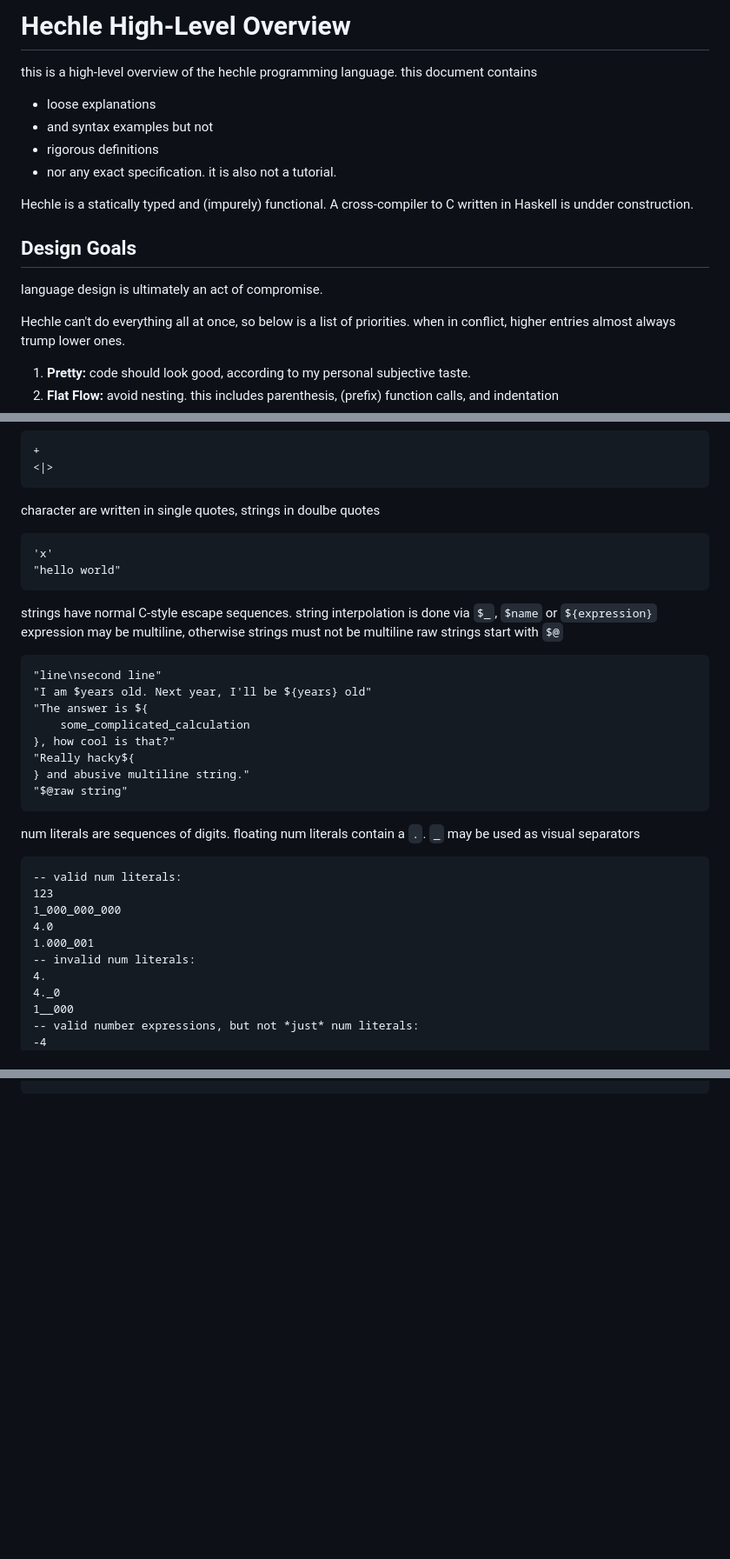
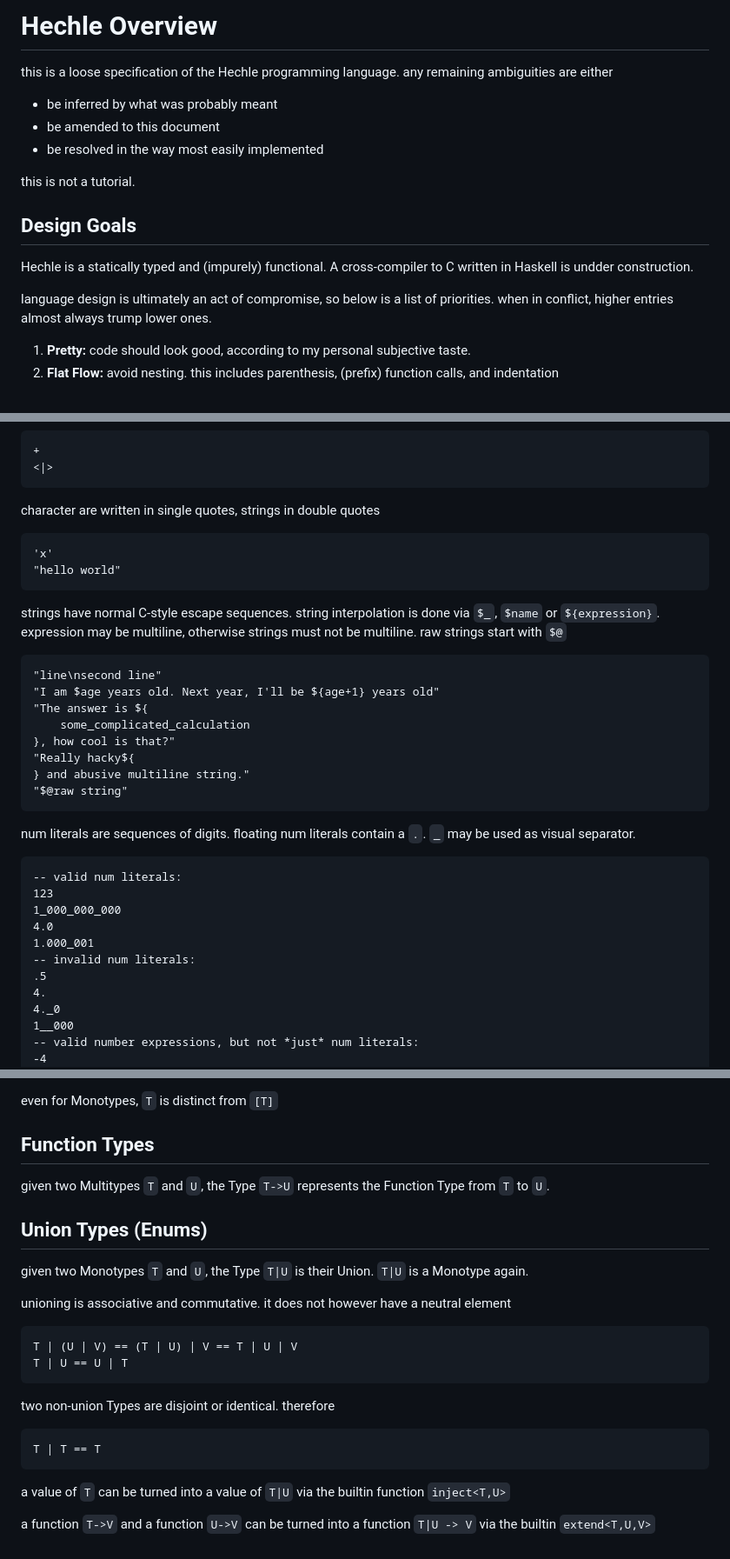
Before and after one commit to kehoffbin/lazy-dog, a Markdown page: doc/overview.md, 3 parts joined by grey strips. Shown: that part at 87% size. GitHub-like rendering; blank space fills up the shorter version.

````diff
--- a/doc/overview.md
+++ b/doc/overview.md
@@ -1,20 +1,17 @@
-# Hechle High-Level Overview
-this is a high-level overview of the hechle programming language.
-this document contains
-* loose explanations
-* and syntax examples
-but not
-* rigorous definitions
-* nor any exact specification.
-it is also not a tutorial.
+# Hechle Overview
+this is a loose specification of the Hechle programming language.
+any remaining ambiguities are either
+- be inferred by what was probably meant
+- be amended to this document
+- be resolved in the way most easily implemented
 
+this is not a tutorial.
+
+## Design Goals
 Hechle is a statically typed and (impurely) functional.
 A cross-compiler to C written in Haskell is undder construction.
 
-## Design Goals
-language design is ultimately an act of compromise.
-
-Hechle can't do everything all at once, so below is a list of priorities.
+language design is ultimately an act of compromise, so below is a list of priorities.
 when in conflict, higher entries almost always trump lower ones.
 1. **Pretty:** code should look good, according to my personal subjective taste.
 2. **Flat Flow:** avoid nesting. this includes parenthesis, (prefix) function calls, and indentation
@@ -50,18 +48,18 @@ Vector3D
 +
 <|>
 ```
-character are written in single quotes, strings in doulbe quotes
+character are written in single quotes, strings in double quotes
 ```
 'x'
 "hello world"
 ```
 strings have normal C-style escape sequences.
-string interpolation is done via `$_`, `$name` or `${expression}`
-expression may be multiline, otherwise strings must not be multiline
+string interpolation is done via `$_`, `$name` or `${expression}`.
+expression may be multiline, otherwise strings must not be multiline.
 raw strings start with `$@`
 ```
 "line\nsecond line"
-"I am $years old. Next year, I'll be ${years} old"
+"I am $age years old. Next year, I'll be ${age+1} years old"
 "The answer is ${
     some_complicated_calculation
 }, how cool is that?"
@@ -71,7 +69,7 @@ raw strings start with `$@`
 ```
 num literals are sequences of digits.
 floating num literals contain a `.`.
-`_` may be used as visual separators
+`_` may be used as visual separator.
 ```
 -- valid num literals:
 123
@@ -79,6 +77,7 @@ floating num literals contain a `.`.
 4.0
 1.000_001
 -- invalid num literals:
+.5
 4.
 4._0
 1__000
@@ -254,0 +399,22 @@ exp1
+even for Monotypes, `T` is distinct from `[T]`
+
+## Function Types
+given two Multitypes `T` and `U`, the Type `T->U` represents the Function Type from `T` to `U`.
+
+## Union Types (Enums)
+given two Monotypes `T` and `U`, the Type `T|U` is their Union.
+`T|U` is a Monotype again.
+
+unioning is associative and commutative. it does not however have a neutral element
+```
+T | (U | V) == (T | U) | V == T | U | V
+T | U == U | T
+```
+two non-union Types are disjoint or identical. therefore
+```
+T | T == T
+```
+a value of `T` can be turned into a value of `T|U` via the builtin function `inject<T,U>`
+
+a function `T->V` and a function `U->V` can be turned into a function `T|U -> V`
+via the builtin `extend<T,U,V>`
````
Also changed, not shown: other parts of doc/overview.md (+151 -5 lines).
